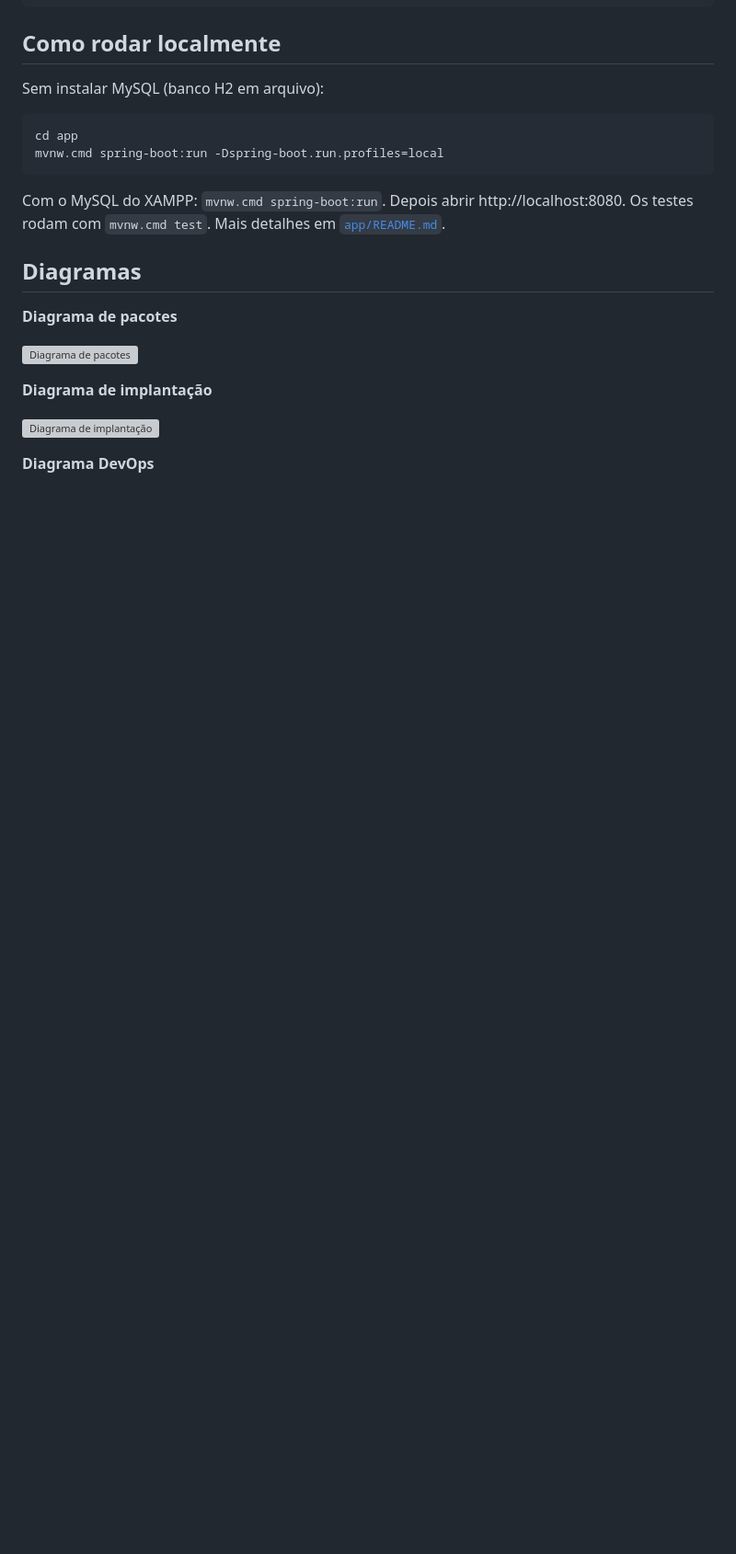
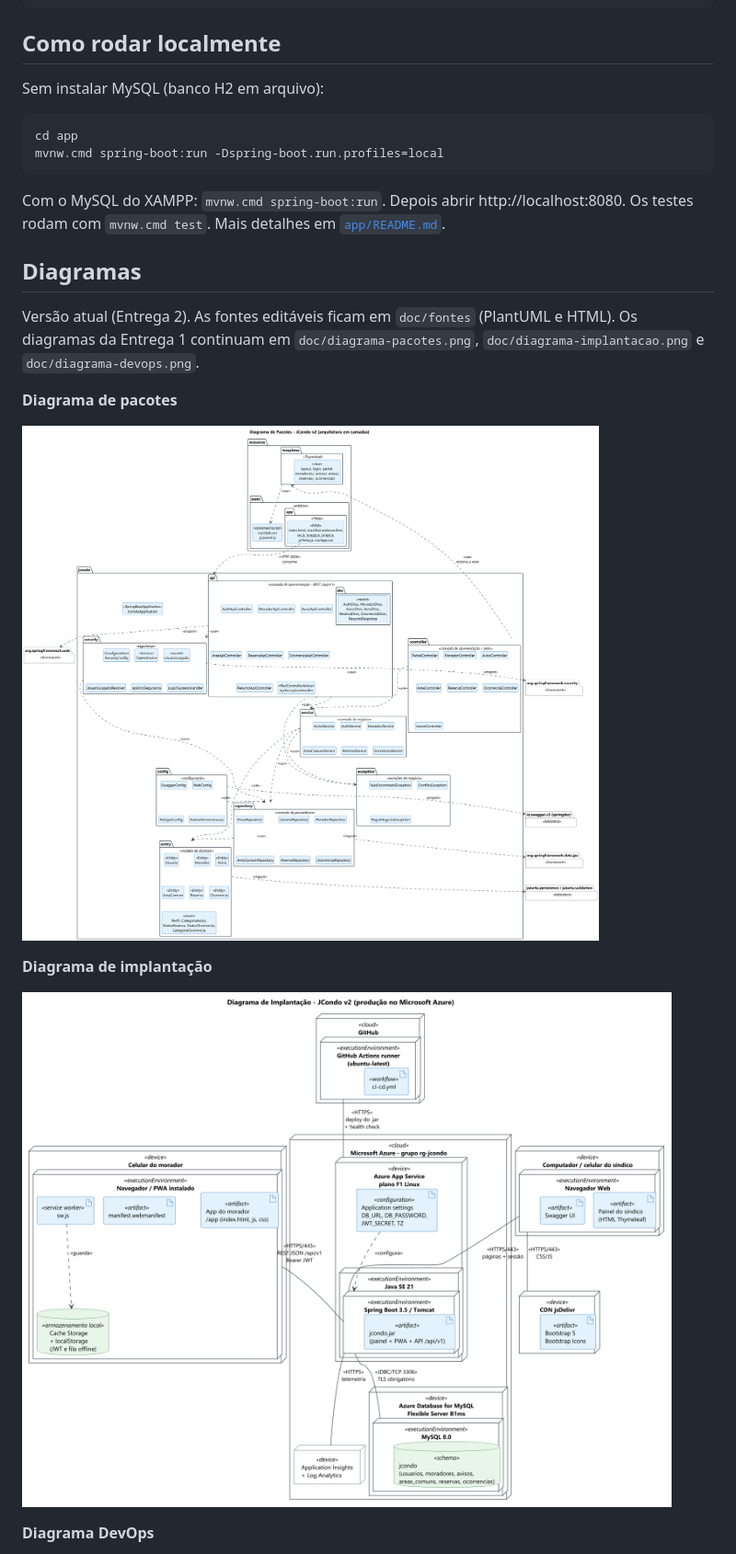
Before and after one commit to jorgensc/PEIV-Entrega2, a Markdown page: README.md, the part around one of its changes. Shown at 92% size. GitHub-like rendering; pictures changed too: doc/diagrama-implantacao-v2.png (added), doc/diagrama-pacotes-v2.png (added); blank space fills up the shorter version; grey boxes are pictures that could not be loaded.

Commit message:
atualiza diagramas de pacotes, implantacao e devops para a versao 2

```diff
--- a/README.md
+++ b/README.md
@@ -101,13 +101,15 @@ Com o MySQL do XAMPP: `mvnw.cmd spring-boot:run`. Depois abrir http://localhost:
 
 ## Diagramas
 
+Versão atual (Entrega 2). As fontes editáveis ficam em `doc/fontes` (PlantUML e HTML). Os diagramas da Entrega 1 continuam em `doc/diagrama-pacotes.png`, `doc/diagrama-implantacao.png` e `doc/diagrama-devops.png`.
+
 **Diagrama de pacotes**
 
-![Diagrama de pacotes](doc/diagrama-pacotes.png)
+![Diagrama de pacotes](doc/diagrama-pacotes-v2.png)
 
 **Diagrama de implantação**
 
-![Diagrama de implantação](doc/diagrama-implantacao.png)
+![Diagrama de implantação](doc/diagrama-implantacao-v2.png)
 
 **Diagrama DevOps**
 
```
Also changed, not shown: other parts of README.md (+1 -1 lines), doc/diagrama-devops-v2.png (added), 3 other files.
